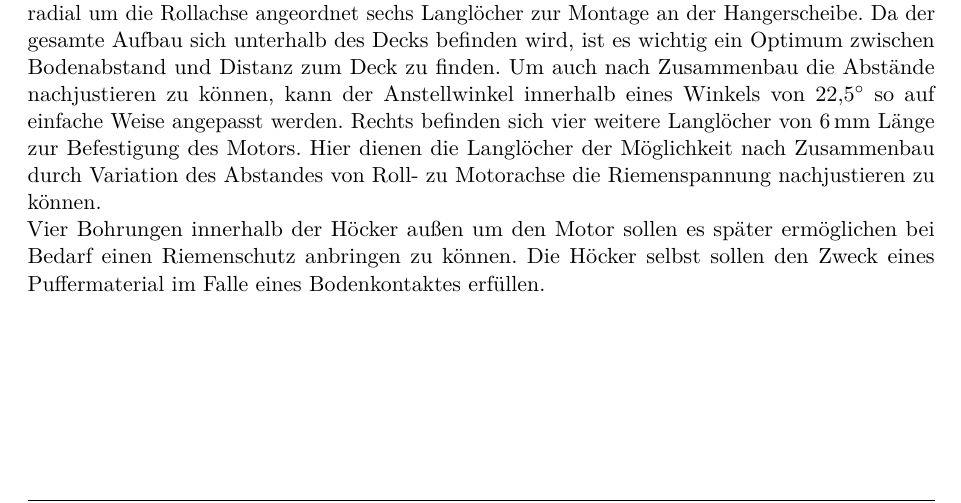
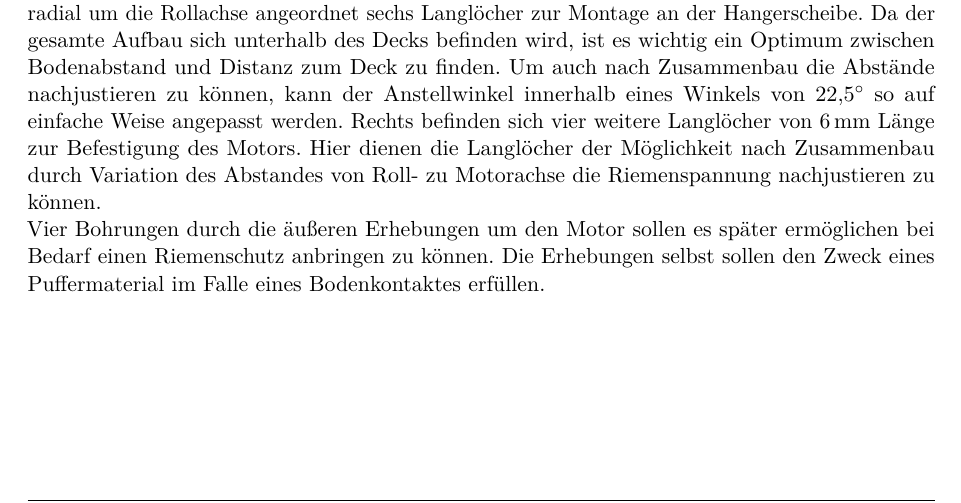
Before and after one commit to HateFindingNames/MotherBoard, a LaTeX thesis (__MAIN_FILE.tex, which reads chapters/4_mechanics.tex): part of page 19 of 27, cut so that both start at the same text. Compiled offline with pdfLaTeX.

Commit message:
~~Höcker~~ -> Erhebung

```diff
--- a/chapters/4_mechanics.tex
+++ b/chapters/4_mechanics.tex
@@ -140,8 +140,8 @@
 		Um auch nach Zusammenbau die Abstände nachjustieren zu können, kann der Anstellwinkel innerhalb eines Winkels von \qty{22,5}{\degree} so auf einfache Weise angepasst werden.
 		Rechts befinden sich vier weitere Langlöcher von \qty{6}{\milli\metre} Länge zur Befestigung des Motors.
 		Hier dienen die Langlöcher der Möglichkeit nach Zusammenbau durch Variation des Abstandes von Roll- zu Motorachse die Riemenspannung nachjustieren zu können.\par
-		Vier Bohrungen innerhalb der Höcker außen um den Motor sollen es später ermöglichen bei Bedarf einen Riemenschutz anbringen zu können.
-		Die Höcker selbst sollen den Zweck eines Puffermaterial im Falle eines Bodenkontaktes erfüllen.
+		Vier Bohrungen durch die äußeren Erhebungen um den Motor sollen es später ermöglichen bei Bedarf einen Riemenschutz anbringen zu können.
+		Die Erhebungen selbst sollen den Zweck eines Puffermaterial im Falle eines Bodenkontaktes erfüllen.
 
 		\begin{figure}[h]
 			\centering
```
